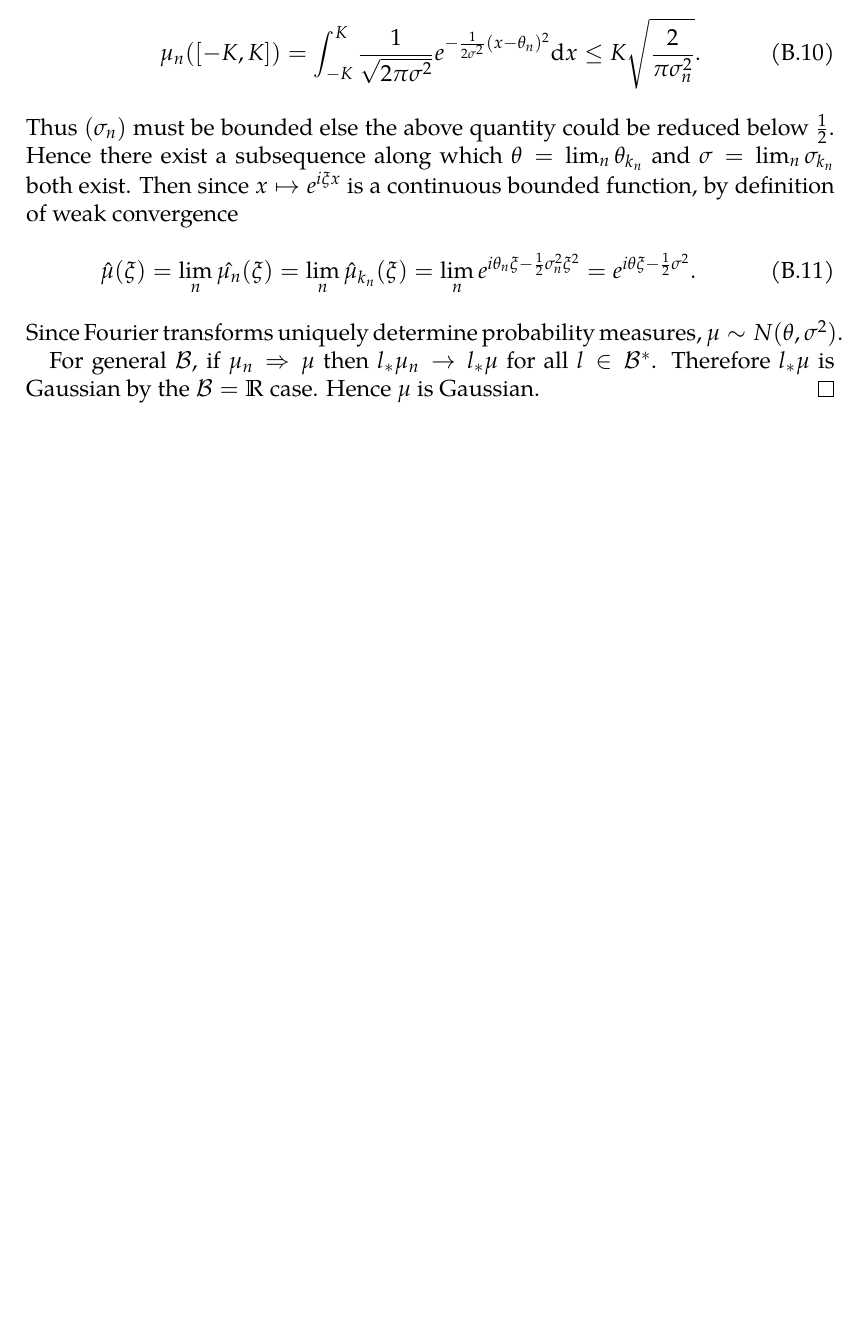
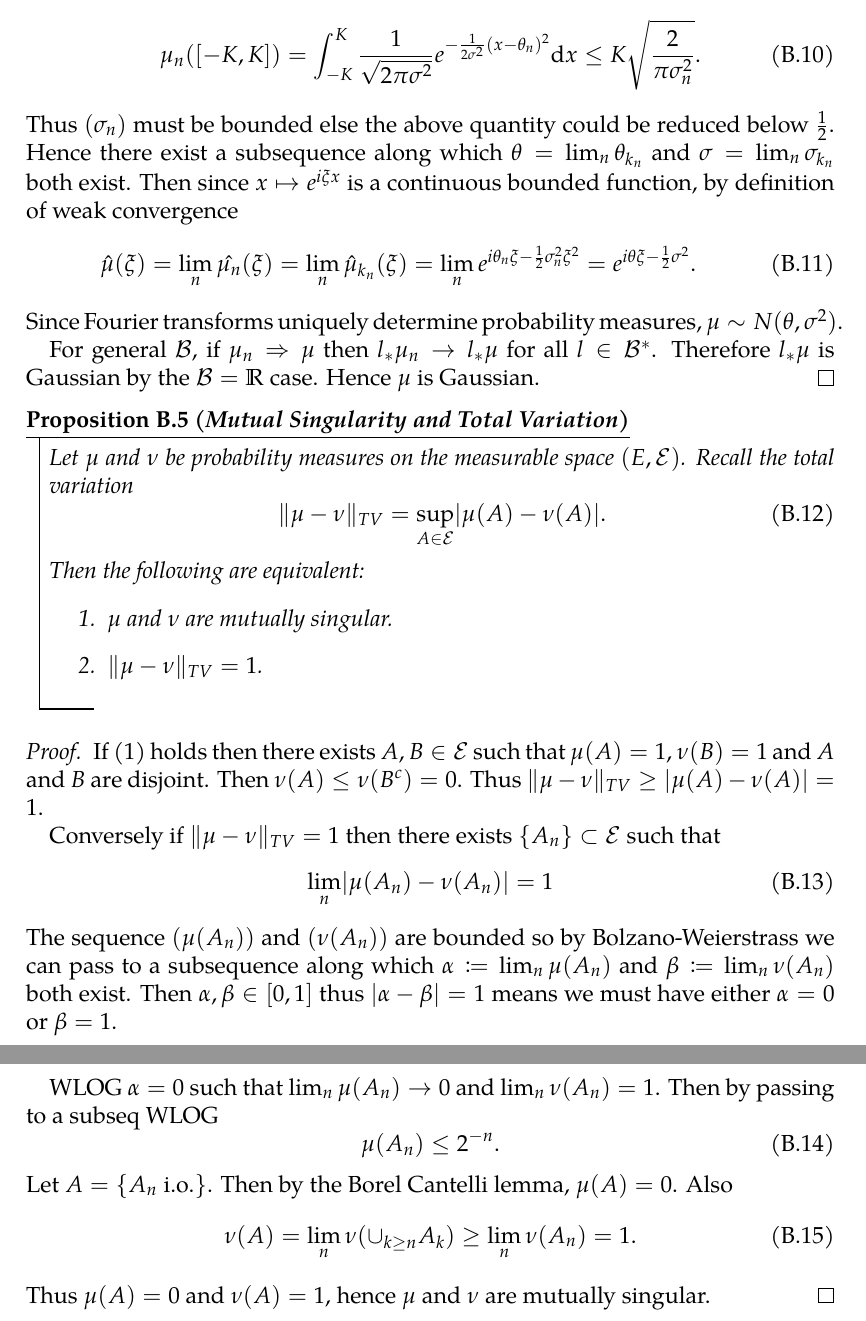
Before and after one commit to zhenengxie/spde_notes, a LaTeX document (spde_notes.tex): part of page 23 of 23 before the commit and two parts of pages 23 and 24 of 24 after it, the two joined at a grey line, cut so that both start at the same text, the shorter picture padded with empty space. Compiled offline with XeLaTeX.

Commit message:
friday lecture

```diff
--- a/spde_notes.tex
+++ b/spde_notes.tex
@@ -755,6 +770,37 @@ When we use this in the proof of KCC we actually have $\calD = \unitbox$ renderi
 	For general $\calB$, if $\mu_n \towk \mu$ then $l_* \mu_n \to l_* \mu$ for all $l \in \calB^*$. Therefore $l_* \mu$ is Gaussian by the $\calB = \R$ case. Hence $\mu$ is Gaussian.
 \end{proof}
 
+\begin{prop}[Mutual Singularity and Total Variation]
+	Let $\mu$ and $\nu$ be probability measures on the measurable space $(E, \calE)$. Recall the total variation
+	\begin{equation}
+		\norm{\mu - \nu}_{TV} = \sup_{A \in \calE} \abs{\mu(A) - \nu(A)}.
+	\end{equation}
+	Then the following are equivalent:
+	\begin{enumerate}
+		\item $\mu$ and $\nu$ are mutually singular.
+		\item $\norm{\mu - \nu}_{TV} = 1$.
+	\end{enumerate}
+\end{prop}
+\begin{proof}
+	If (1) holds then there exists $A, B \in \calE$ such that $\mu(A) = 1$, $\nu(B) = 1$ and $A$ and $B$ are disjoint. Then $\nu(A) \leq \nu(B^c) = 0$. Thus $\norm{\mu - \nu}_{TV} \geq \abs{\mu(A) - \nu(A)} = 1$.
+
+	Conversely if $\norm{\mu - \nu}_{TV} = 1$ then there exists $\{A_n\} \subset \calE$ such that
+	\begin{equation}
+		\lim_n \abs{\mu(A_n) - \nu(A_n)} = 1
+	\end{equation}
+	The sequence $(\mu(A_n))$ and $(\nu(A_n))$ are bounded so by Bolzano-Weierstrass we can pass to a subsequence along which $\alpha \defeq \lim_n \mu(A_n)$ and $\beta \defeq \lim_n \nu(A_n)$ both exist. Then $\alpha, \beta \in [0, 1]$ thus $\abs{\alpha - \beta} = 1$ means we must have either $\alpha = 0$ or $\beta = 1$.
+
+	WLOG $\alpha = 0$ such that $\lim_n \mu(A_n) \to 0$ and $\lim_n \nu(A_n) = 1$. Then by passing to a subseq WLOG
+	\begin{equation}
+		\mu(A_n) \leq 2^{-n}.
+	\end{equation}
+	 Let $A = \{A_n\ \text{i.o.}\}$. Then by the Borel Cantelli lemma, $\mu(A) = 0$. Also
+	 \begin{equation}
+		 \nu(A) = \lim_n \nu(\cup_{k \geq n} A_k) \geq \lim_n \nu(A_n) = 1.
+	 \end{equation}
+	 Thus $\mu(A) = 0$ and $\nu(A) = 1$, hence $\mu$ and $\nu$ are mutually singular.
+\end{proof}
+
 \printbibliography
 
 \end{document}
```
Also changed, not shown: spde_notes.pdf, spde_notes.tex (31 more changed lines).
